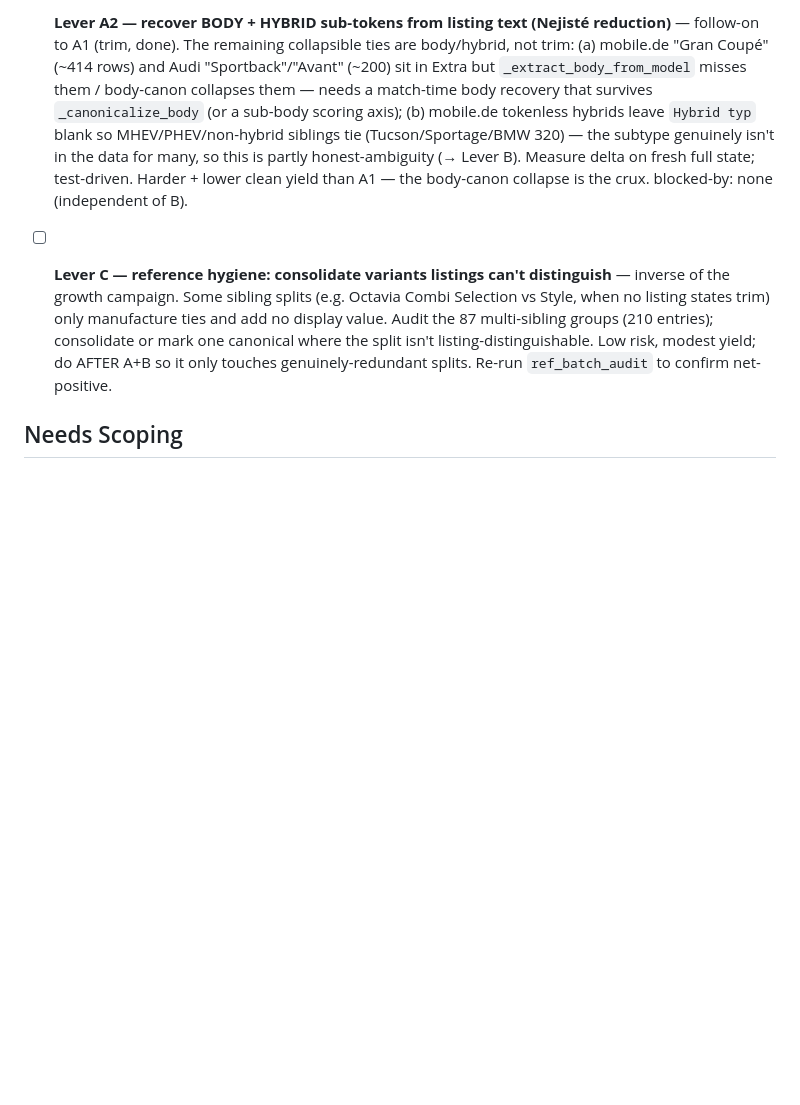
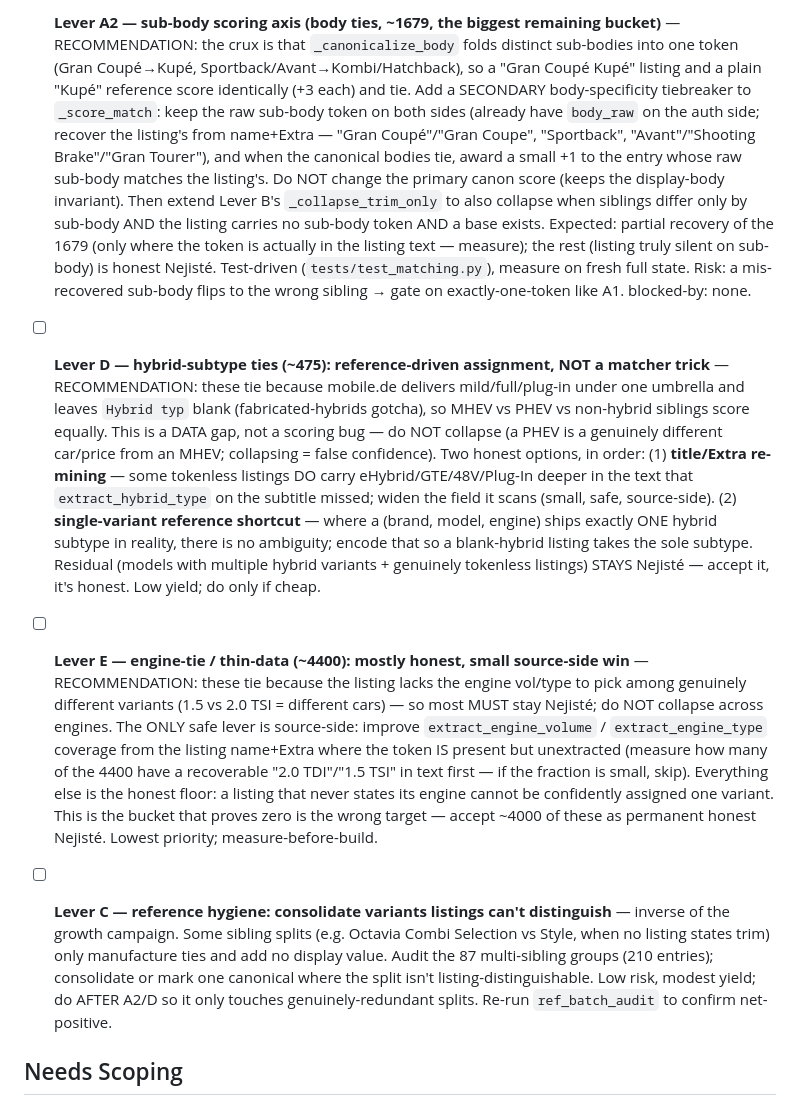
Before and after one commit to meridius/car-compare, a Markdown page: TASKS.md, the part around one of its changes. Rendered like a GitHub page; blank space fills up the shorter version.

Commit message:
docs(tasks): recommendations for the residual Nejisté buckets (A2/D/E)
After Levers A1+B (live Nejisté 7214 → 6559), document how to approach the three
remaining tie buckets, corrected honest floor ~6000:

- Lever A2 (body ties ~1679): add a secondary sub-body specificity tiebreaker to
  _score_match (Gran Coupé/Sportback/Avant), recovered from listing text and gated
  exactly-one-token like A1; extend collapse-to-base to sub-body. Biggest bucket.
- Lever D (hybrid-subtype ties ~475): data gap, not a scoring bug — do NOT collapse
  (PHEV ≠ MHEV). Honest options: widen hybrid-token scan of title/Extra; single
  reference-variant shortcut. Residual stays Nejisté.
- Lever E (engine-tie/thin-data ~4400): mostly the honest floor — different engines
  are different cars. Only safe win is better engine extraction where the token is
  present-but-unextracted; measure-before-build. Proves zero is the wrong target.

Lever C reordered after A2/D.

Co-Authored-By: Claude Opus 4.8 (1M context) <noreply@anthropic.com>

```diff
--- a/TASKS.md
+++ b/TASKS.md
@@ -26,8 +27,11 @@
 
-- [ ] **Lever A2 — recover BODY + HYBRID sub-tokens from listing text (Nejisté reduction)** — follow-on to A1 (trim, done). The remaining collapsible ties are body/hybrid, not trim: (a) mobile.de "Gran Coupé" (~414 rows) and Audi "Sportback"/"Avant" (~200) sit in Extra but `_extract_body_from_model` misses them / body-canon collapses them — needs a match-time body recovery that survives `_canonicalize_body` (or a sub-body scoring axis); (b) mobile.de tokenless hybrids leave `Hybrid typ` blank so MHEV/PHEV/non-hybrid siblings tie (Tucson/Sportage/BMW 320) — the subtype genuinely isn't in the data for many, so this is partly honest-ambiguity (→ Lever B). Measure delta on fresh full state; test-driven. Harder + lower clean yield than A1 — the body-canon collapse is the crux. blocked-by: none (independent of B).
+- [ ] **Lever A2 — sub-body scoring axis (body ties, ~1679, the biggest remaining bucket)** — RECOMMENDATION: the crux is that `_canonicalize_body` folds distinct sub-bodies into one token (Gran Coupé→Kupé, Sportback/Avant→Kombi/Hatchback), so a "Gran Coupé Kupé" listing and a plain "Kupé" reference score identically (+3 each) and tie. Add a SECONDARY body-specificity tiebreaker to `_score_match`: keep the raw sub-body token on both sides (already have `body_raw` on the auth side; recover the listing's from name+Extra — "Gran Coupé"/"Gran Coupe", "Sportback", "Avant"/"Shooting Brake"/"Gran Tourer"), and when the canonical bodies tie, award a small +1 to the entry whose raw sub-body matches the listing's. Do NOT change the primary canon score (keeps the display-body invariant). Then extend Lever B's `_collapse_trim_only` to also collapse when siblings differ only by sub-body AND the listing carries no sub-body token AND a base exists. Expected: partial recovery of the 1679 (only where the token is actually in the listing text — measure); the rest (listing truly silent on sub-body) is honest Nejisté. Test-driven (`tests/test_matching.py`), measure on fresh full state. Risk: a mis-recovered sub-body flips to the wrong sibling → gate on exactly-one-token like A1. blocked-by: none.
 
+- [ ] **Lever D — hybrid-subtype ties (~475): reference-driven assignment, NOT a matcher trick** — RECOMMENDATION: these tie because mobile.de delivers mild/full/plug-in under one umbrella and leaves `Hybrid typ` blank (fabricated-hybrids gotcha), so MHEV vs PHEV vs non-hybrid siblings score equally. This is a DATA gap, not a scoring bug — do NOT collapse (a PHEV is a genuinely different car/price from an MHEV; collapsing = false confidence). Two honest options, in order: (1) **title/Extra re-mining** — some tokenless listings DO carry eHybrid/GTE/48V/Plug-In deeper in the text that `extract_hybrid_type` on the subtitle missed; widen the field it scans (small, safe, source-side). (2) **single-variant reference shortcut** — where a (brand, model, engine) ships exactly ONE hybrid subtype in reality, there is no ambiguity; encode that so a blank-hybrid listing takes the sole subtype. Residual (models with multiple hybrid variants + genuinely tokenless listings) STAYS Nejisté — accept it, it's honest. Low yield; do only if cheap.
 
-- [ ] **Lever C — reference hygiene: consolidate variants listings can't distinguish** — inverse of the growth campaign. Some sibling splits (e.g. Octavia Combi Selection vs Style, when no listing states trim) only manufacture ties and add no display value. Audit the 87 multi-sibling groups (210 entries); consolidate or mark one canonical where the split isn't listing-distinguishable. Low risk, modest yield; do AFTER A+B so it only touches genuinely-redundant splits. Re-run `ref_batch_audit` to confirm net-positive.
+- [ ] **Lever E — engine-tie / thin-data (~4400): mostly honest, small source-side win** — RECOMMENDATION: these tie because the listing lacks the engine vol/type to pick among genuinely different variants (1.5 vs 2.0 TSI = different cars) — so most MUST stay Nejisté; do NOT collapse across engines. The ONLY safe lever is source-side: improve `extract_engine_volume` / `extract_engine_type` coverage from the listing name+Extra where the token IS present but unextracted (measure how many of the 4400 have a recoverable "2.0 TDI"/"1.5 TSI" in text first — if the fraction is small, skip). Everything else is the honest floor: a listing that never states its engine cannot be confidently assigned one variant. This is the bucket that proves zero is the wrong target — accept ~4000 of these as permanent honest Nejisté. Lowest priority; measure-before-build.
+
+- [ ] **Lever C — reference hygiene: consolidate variants listings can't distinguish** — inverse of the growth campaign. Some sibling splits (e.g. Octavia Combi Selection vs Style, when no listing states trim) only manufacture ties and add no display value. Audit the 87 multi-sibling groups (210 entries); consolidate or mark one canonical where the split isn't listing-distinguishable. Low risk, modest yield; do AFTER A2/D so it only touches genuinely-redundant splits. Re-run `ref_batch_audit` to confirm net-positive.
 
 ## Needs Scoping
 
```
Also changed, not shown: other parts of TASKS.md (+8 -7 lines).
